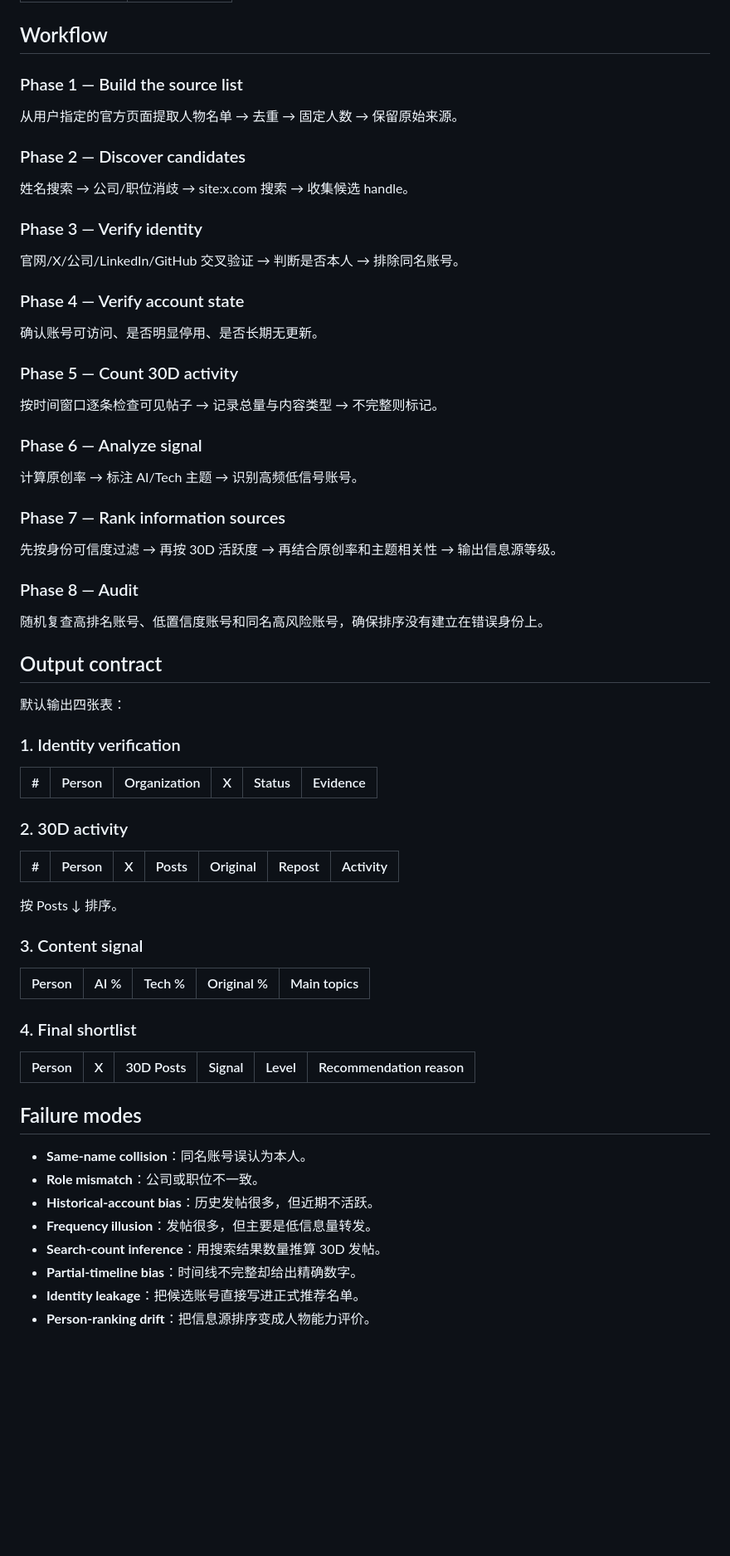
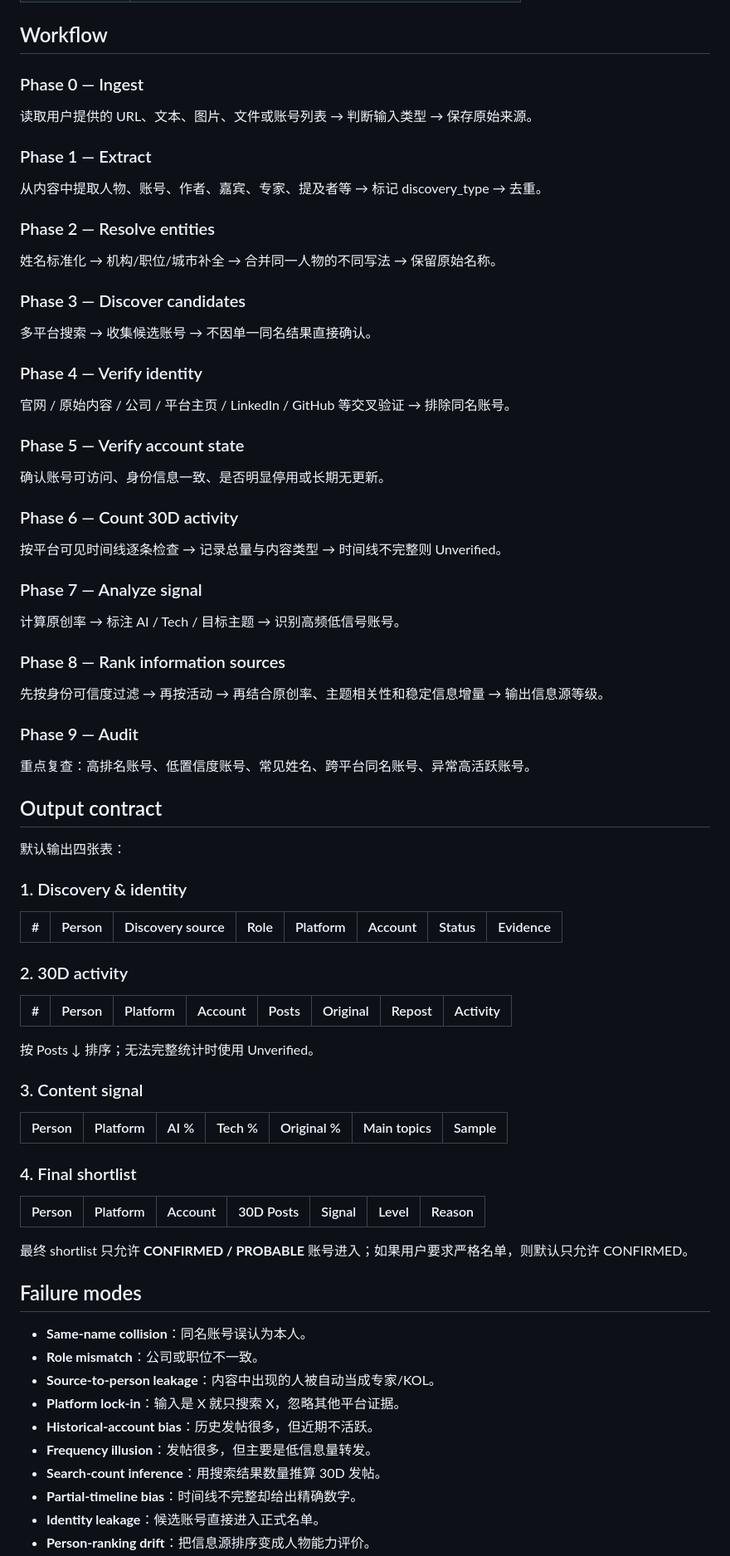
Before and after one commit to 0xf4vul/Skills4QiquLab, a Markdown page: cases/002_x-account-verification/SKILL.md, the part around one of its changes. Shown at 83% size. Drawn GitHub-style; blank space fills up the shorter version.

Commit message:
feat: generalize 002 to source-to-KOL discovery

```diff
--- a/cases/002_x-account-verification/SKILL.md
+++ b/cases/002_x-account-verification/SKILL.md
@@ -140,71 +199,83 @@
 
 ## Workflow
 
-### Phase 1 — Build the source list
+### Phase 0 — Ingest
 
-从用户指定的官方页面提取人物名单 → 去重 → 固定人数 → 保留原始来源。
+读取用户提供的 URL、文本、图片、文件或账号列表 → 判断输入类型 → 保存原始来源。
 
-### Phase 2 — Discover candidates
+### Phase 1 — Extract
 
-姓名搜索 → 公司/职位消歧 → site:x.com 搜索 → 收集候选 handle。
+从内容中提取人物、账号、作者、嘉宾、专家、提及者等 → 标记 discovery_type → 去重。
 
-### Phase 3 — Verify identity
+### Phase 2 — Resolve entities
 
-官网/X/公司/LinkedIn/GitHub 交叉验证 → 判断是否本人 → 排除同名账号。
+姓名标准化 → 机构/职位/城市补全 → 合并同一人物的不同写法 → 保留原始名称。
 
-### Phase 4 — Verify account state
+### Phase 3 — Discover candidates
 
-确认账号可访问、是否明显停用、是否长期无更新。
+多平台搜索 → 收集候选账号 → 不因单一同名结果直接确认。
 
-### Phase 5 — Count 30D activity
+### Phase 4 — Verify identity
 
-按时间窗口逐条检查可见帖子 → 记录总量与内容类型 → 不完整则标记。
+官网 / 原始内容 / 公司 / 平台主页 / LinkedIn / GitHub 等交叉验证 → 排除同名账号。
 
-### Phase 6 — Analyze signal
+### Phase 5 — Verify account state
 
-计算原创率 → 标注 AI/Tech 主题 → 识别高频低信号账号。
+确认账号可访问、身份信息一致、是否明显停用或长期无更新。
 
-### Phase 7 — Rank information sources
+### Phase 6 — Count 30D activity
 
-先按身份可信度过滤 → 再按 30D 活跃度 → 再结合原创率和主题相关性 → 输出信息源等级。
+按平台可见时间线逐条检查 → 记录总量与内容类型 → 时间线不完整则 Unverified。
 
-### Phase 8 — Audit
+### Phase 7 — Analyze signal
 
-随机复查高排名账号、低置信度账号和同名高风险账号，确保排序没有建立在错误身份上。
+计算原创率 → 标注 AI / Tech / 目标主题 → 识别高频低信号账号。
+
+### Phase 8 — Rank information sources
+
+先按身份可信度过滤 → 再按活动 → 再结合原创率、主题相关性和稳定信息增量 → 输出信息源等级。
+
+### Phase 9 — Audit
+
+重点复查：高排名账号、低置信度账号、常见姓名、跨平台同名账号、异常高活跃账号。
 
 ## Output contract
 
 默认输出四张表：
 
-### 1. Identity verification
+### 1. Discovery & identity
 
-| # | Person | Organization | X | Status | Evidence |
-|---:|---|---|---|---|---|
+| # | Person | Discovery source | Role | Platform | Account | Status | Evidence |
+|---:|---|---|---|---|---|---|---|
 
 ### 2. 30D activity
 
-| # | Person | X | Posts | Original | Repost | Activity |
-|---:|---|---|---:|---:|---:|---|
+| # | Person | Platform | Account | Posts | Original | Repost | Activity |
+|---:|---|---|---|---:|---:|---:|---|
 
-按 Posts ↓ 排序。
+按 Posts ↓ 排序；无法完整统计时使用 Unverified。
 
 ### 3. Content signal
 
-| Person | AI % | Tech % | Original % | Main topics |
-|---|---:|---:|---:|---|
+| Person | Platform | AI % | Tech % | Original % | Main topics | Sample |
+|---|---|---:|---:|---:|---|---|
 
 ### 4. Final shortlist
 
-| Person | X | 30D Posts | Signal | Level | Recommendation reason |
-|---|---|---:|---|---|---|
+| Person | Platform | Account | 30D Posts | Signal | Level | Reason |
+|---|---|---|---:|---|---|---|
+
+最终 shortlist 只允许 **CONFIRMED / PROBABLE** 账号进入；如果用户要求严格名单，则默认只允许 CONFIRMED。
 
 ## Failure modes
 
 - **Same-name collision**：同名账号误认为本人。
 - **Role mismatch**：公司或职位不一致。
+- **Source-to-person leakage**：内容中出现的人被自动当成专家/KOL。
+- **Platform lock-in**：输入是 X 就只搜索 X，忽略其他平台证据。
 - **Historical-account bias**：历史发帖很多，但近期不活跃。
 - **Frequency illusion**：发帖很多，但主要是低信息量转发。
 - **Search-count inference**：用搜索结果数量推算 30D 发帖。
 - **Partial-timeline bias**：时间线不完整却给出精确数字。
-- **Identity leakage**：把候选账号直接写进正式推荐名单。
+- **Identity leakage**：候选账号直接进入正式名单。
 - **Person-ranking drift**：把信息源排序变成人物能力评价。
```
Also changed, not shown: other parts of cases/002_x-account-verification/SKILL.md (+113 -43 lines), 2 other files.
